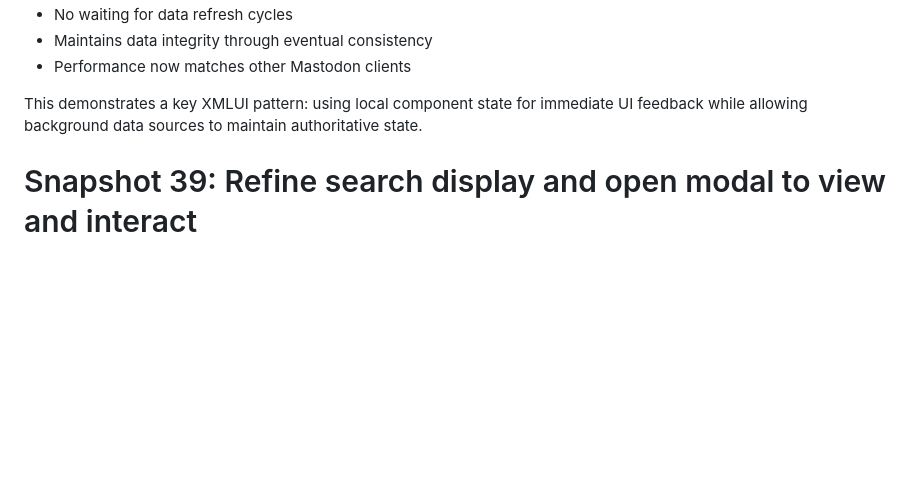
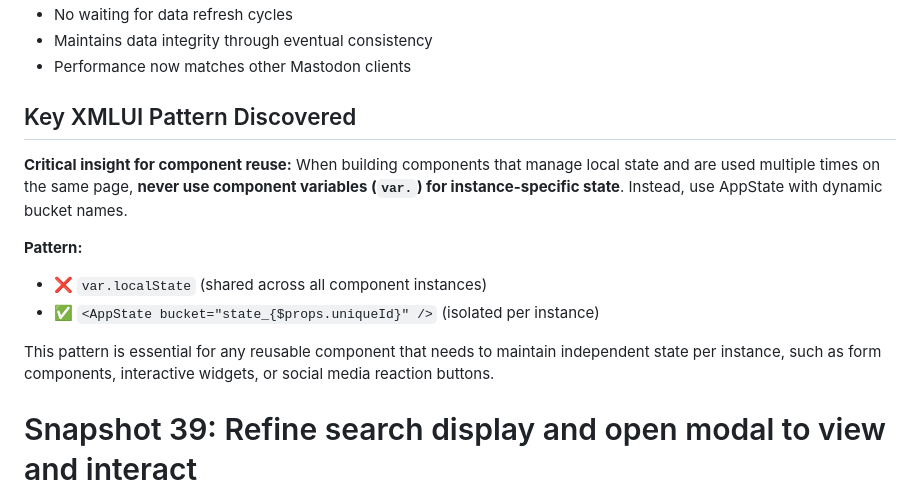
Before and after one commit to JonUdell/xmlui-mastodon, a Markdown page: pages/ProjectLog.md, the part around one of its changes. Drawn GitHub-style; blank space fills up the shorter version.

```diff
--- a/pages/ProjectLog.md
+++ b/pages/ProjectLog.md
@@ -113,7 +133,15 @@ Eliminated UI lag completely for both favorites and boosts:
 - Maintains data integrity through eventual consistency
 - Performance now matches other Mastodon clients
 
-This demonstrates a key XMLUI pattern: using local component state for immediate UI feedback while allowing background data sources to maintain authoritative state.
+## Key XMLUI Pattern Discovered
+
+**Critical insight for component reuse:** When building components that manage local state and are used multiple times on the same page, **never use component variables (`var.`) for instance-specific state**. Instead, use AppState with dynamic bucket names.
+
+**Pattern:**
+- ❌ `var.localState` (shared across all component instances)
+- ✅ `<AppState bucket="state_{$props.uniqueId}" />` (isolated per instance)
+
+This pattern is essential for any reusable component that needs to maintain independent state per instance, such as form components, interactive widgets, or social media reaction buttons.
 
 # Snapshot 39: Refine search display and open modal to view and interact
 
```
Also changed, not shown: other parts of pages/ProjectLog.md (+38 -18 lines).
